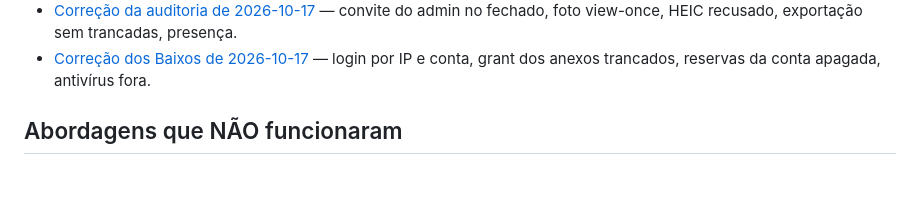
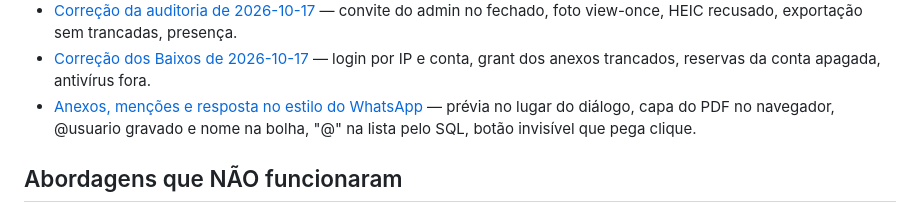
Before and after one commit to DanielFreitasDev/papinho, a Markdown page: LEARNING.md, the part around the change. GitHub-like rendering; blank space fills up the shorter version.

Commit message:
docs(learning): registra anexos e menções no estilo do WhatsApp
Co-Authored-By: Claude Opus 5.5 <noreply@anthropic.com>

```diff
--- a/LEARNING.md
+++ b/LEARNING.md
@@ -71,6 +71,7 @@ Leia as entradas relacionadas à tarefa. Os detalhes ficam em `docs/learning/`.
 - [Prévia de PDF num processo à parte](docs/learning/decisao-previa-de-pdf-em-processo-separado.md) — o PDFBox descomprime tudo na memória; filho com 256 MB e 20 s, PropertiesLauncher no JAR.
 - [Correção da auditoria de 2026-10-17](docs/learning/decisao-auditoria-2026-10-17.md) — convite do admin no fechado, foto view-once, HEIC recusado, exportação sem trancadas, presença.
 - [Correção dos Baixos de 2026-10-17](docs/learning/decisao-auditoria-baixos-2026-10-17.md) — login por IP e conta, grant dos anexos trancados, reservas da conta apagada, antivírus fora.
+- [Anexos, menções e resposta no estilo do WhatsApp](docs/learning/decisao-anexos-mencoes-estilo-whatsapp.md) — prévia no lugar do diálogo, capa do PDF no navegador, @usuario gravado e nome na bolha, "@" na lista pelo SQL, botão invisível que pega clique.
 
 ## Abordagens que NÃO funcionaram
 - [Reidratar o cache com o IndexedDB antes da rede](docs/learning/falha-reidratar-cache-offline-antes-da-rede.md) — o snapshot velho apagava o marcador de não lidas; use rede primeiro.
```
Also changed, not shown: docs/learning/decisao-anexos-mencoes-estilo-whatsapp.md (added, +38 -0 lines).
